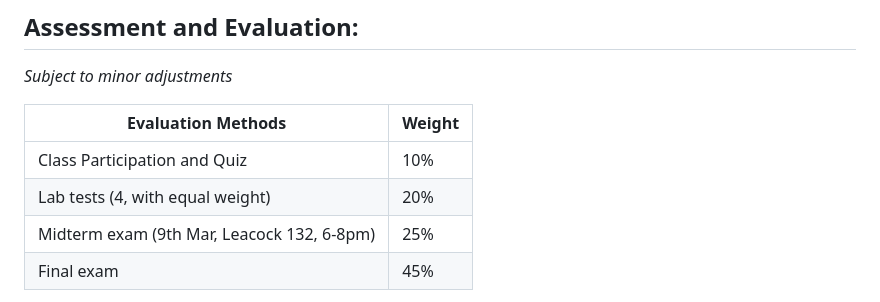
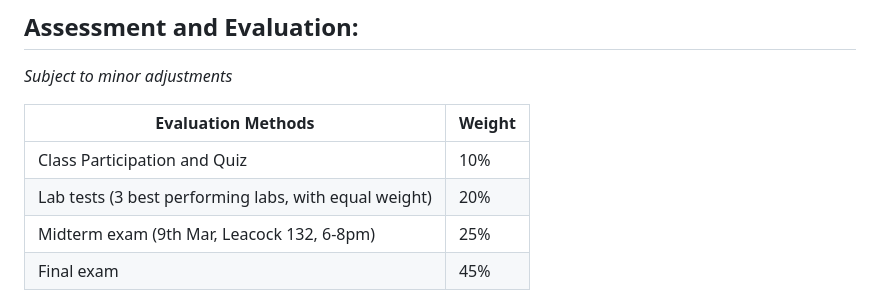
Before and after one commit to jin-guo/COMP303, a Markdown page: README.md, the part around the change. Drawn GitHub-style.

```diff
--- a/README.md
+++ b/README.md
@@ -68,7 +68,7 @@ COMP 206 and COMP 250. Please also perform the [self assessment](https://github.
 | Evaluation Methods                         | Weight |
 | ------------------------------------------ | ------ |
 | Class Participation and Quiz               | 10%    |
-| Lab tests (4, with equal weight)           | 20%    |
+| Lab tests (3 best performing labs, with equal weight)           | 20%    |
 | Midterm exam (9th Mar, Leacock 132, 6-8pm) | 25%    |
 | Final exam                                 | 45%    |
 
```
